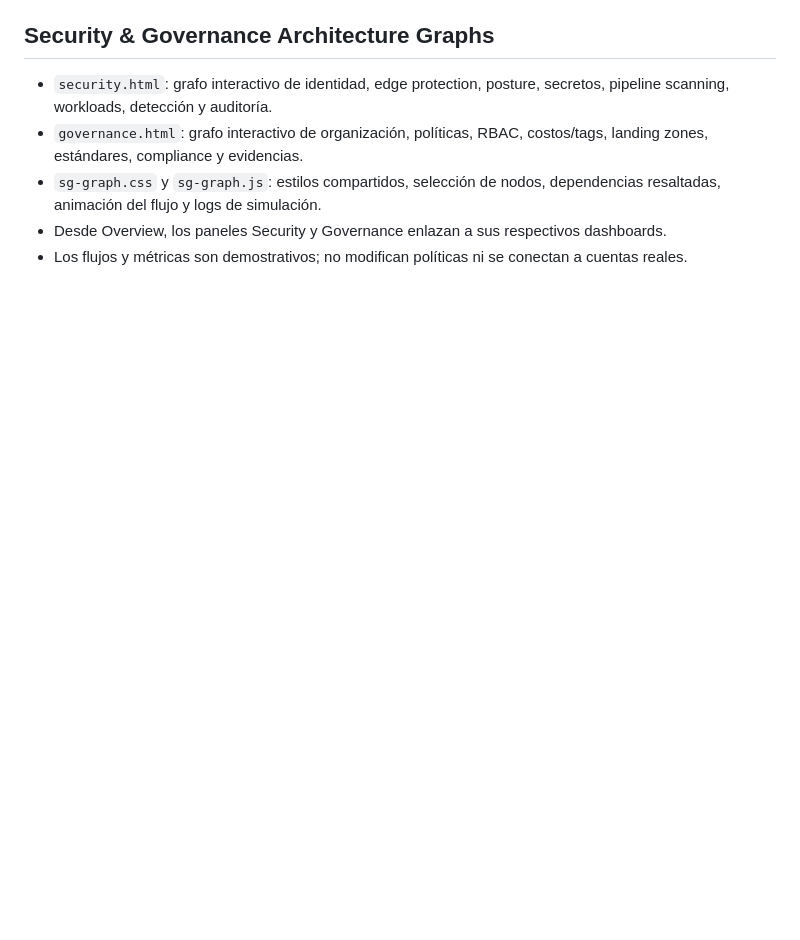
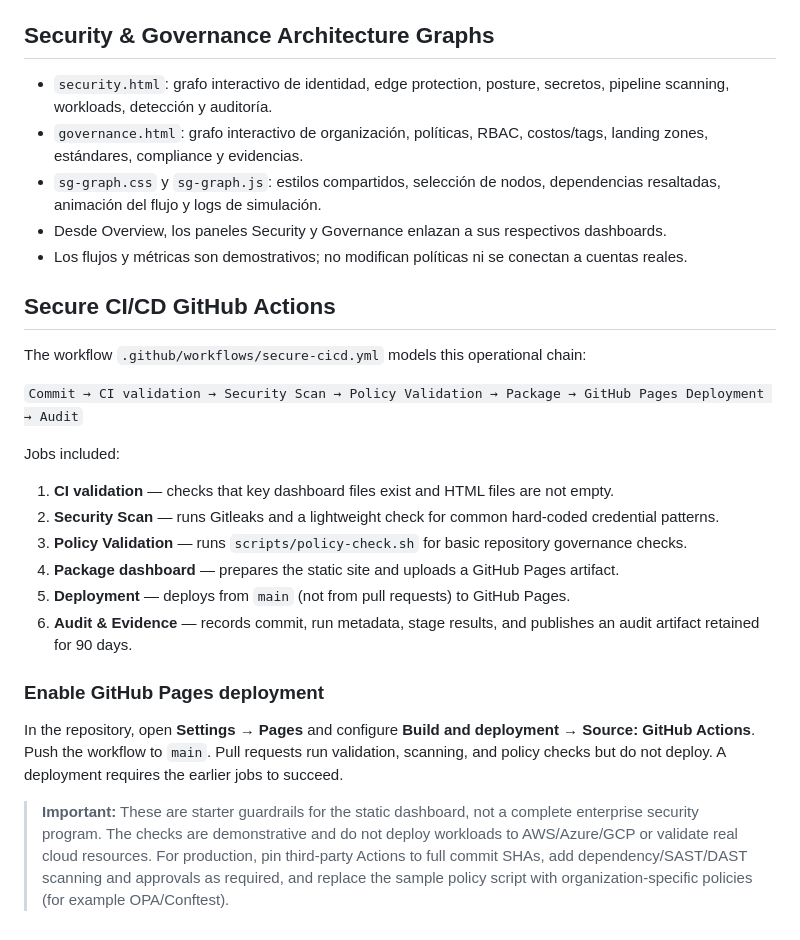
Before and after one commit to rodrodbeat-stack/Cloudops, a Markdown page: README.md, the part around the change. GitHub-like rendering; blank space fills up the shorter version.

```diff
--- a/README.md
+++ b/README.md
@@ -49,3 +49,24 @@ Los botones DEV, QA, STAGING y PROD abren `environment.html?env=...`, un dashboa
 - `sg-graph.css` y `sg-graph.js`: estilos compartidos, selección de nodos, dependencias resaltadas, animación del flujo y logs de simulación.
 - Desde Overview, los paneles Security y Governance enlazan a sus respectivos dashboards.
 - Los flujos y métricas son demostrativos; no modifican políticas ni se conectan a cuentas reales.
+
+## Secure CI/CD GitHub Actions
+
+The workflow `.github/workflows/secure-cicd.yml` models this operational chain:
+
+`Commit → CI validation → Security Scan → Policy Validation → Package → GitHub Pages Deployment → Audit`
+
+Jobs included:
+
+1. **CI validation** — checks that key dashboard files exist and HTML files are not empty.
+2. **Security Scan** — runs Gitleaks and a lightweight check for common hard-coded credential patterns.
+3. **Policy Validation** — runs `scripts/policy-check.sh` for basic repository governance checks.
+4. **Package dashboard** — prepares the static site and uploads a GitHub Pages artifact.
+5. **Deployment** — deploys from `main` (not from pull requests) to GitHub Pages.
+6. **Audit & Evidence** — records commit, run metadata, stage results, and publishes an audit artifact retained for 90 days.
+
+### Enable GitHub Pages deployment
+
+In the repository, open **Settings → Pages** and configure **Build and deployment → Source: GitHub Actions**. Push the workflow to `main`. Pull requests run validation, scanning, and policy checks but do not deploy. A deployment requires the earlier jobs to succeed.
+
+> **Important:** These are starter guardrails for the static dashboard, not a complete enterprise security program. The checks are demonstrative and do not deploy workloads to AWS/Azure/GCP or validate real cloud resources. For production, pin third-party Actions to full commit SHAs, add dependency/SAST/DAST scanning and approvals as required, and replace the sample policy script with organization-specific policies (for example OPA/Conftest).
```
